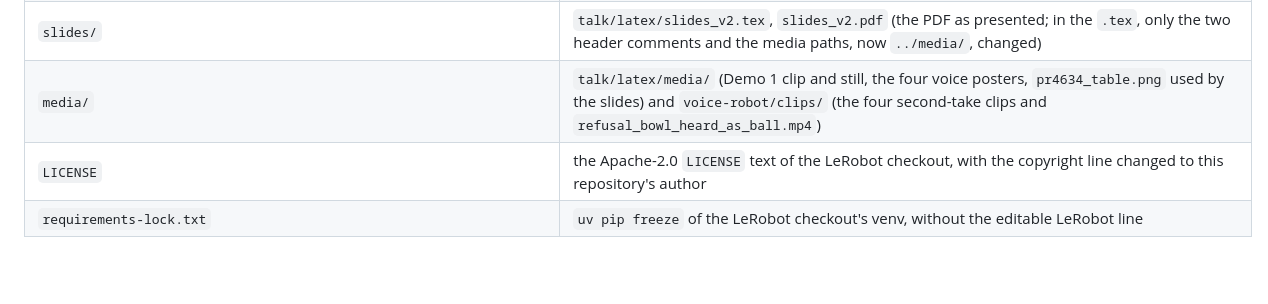
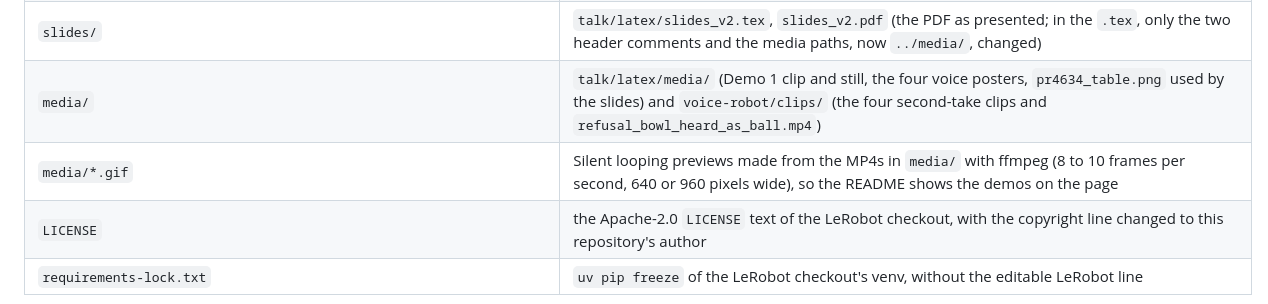
Before and after one commit to captof-omuamua/efficient-smolvla-voice-to-action, a Markdown page: docs/FILE_NOTES.md, the part around the change. Drawn GitHub-style; blank space fills up the shorter version.

```diff
--- a/docs/FILE_NOTES.md
+++ b/docs/FILE_NOTES.md
@@ -26,6 +26,7 @@ This repository was assembled by copying files from my working project folders.
 | `voice/results/share/` | `voice-robot/results/share/` (all six run folders) |
 | `slides/` | `talk/latex/slides_v2.tex`, `slides_v2.pdf` (the PDF as presented; in the `.tex`, only the two header comments and the media paths, now `../media/`, changed) |
 | `media/` | `talk/latex/media/` (Demo 1 clip and still, the four voice posters, `pr4634_table.png` used by the slides) and `voice-robot/clips/` (the four second-take clips and `refusal_bowl_heard_as_ball.mp4`) |
+| `media/*.gif` | Silent looping previews made from the MP4s in `media/` with ffmpeg (8 to 10 frames per second, 640 or 960 pixels wide), so the README shows the demos on the page |
 | `LICENSE` | the Apache-2.0 `LICENSE` text of the LeRobot checkout, with the copyright line changed to this repository's author |
 | `requirements-lock.txt` | `uv pip freeze` of the LeRobot checkout's venv, without the editable LeRobot line |
 
```
Also changed, not shown: README.md (+7 -5 lines), media/refusal_bowl_heard_as_ball.gif (added), media/take2_single_stove.gif (added), media/take2_stop_continue_stove.gif (added), media/take2_two_step_drawer_then_stove.gif (added), 1 other file.
